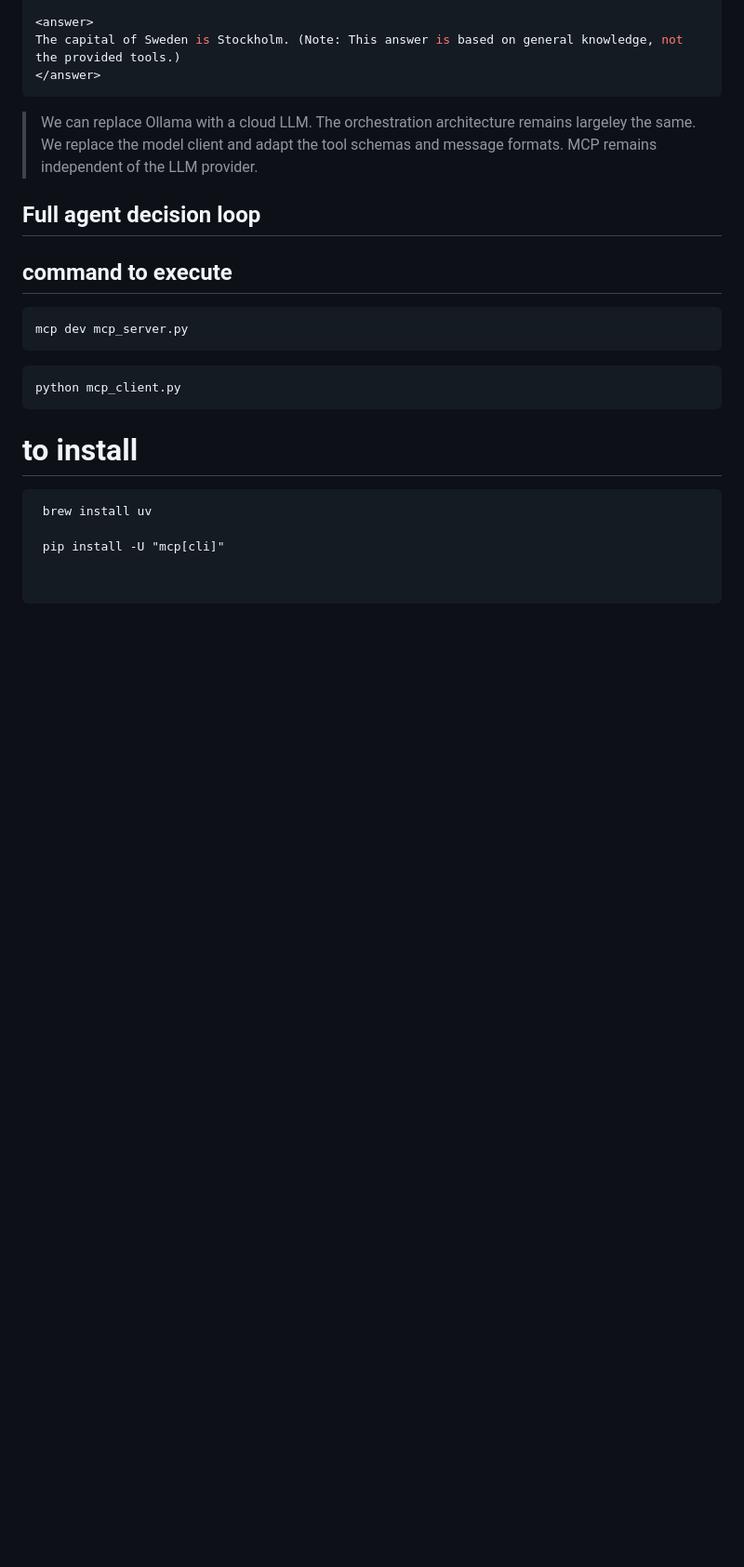
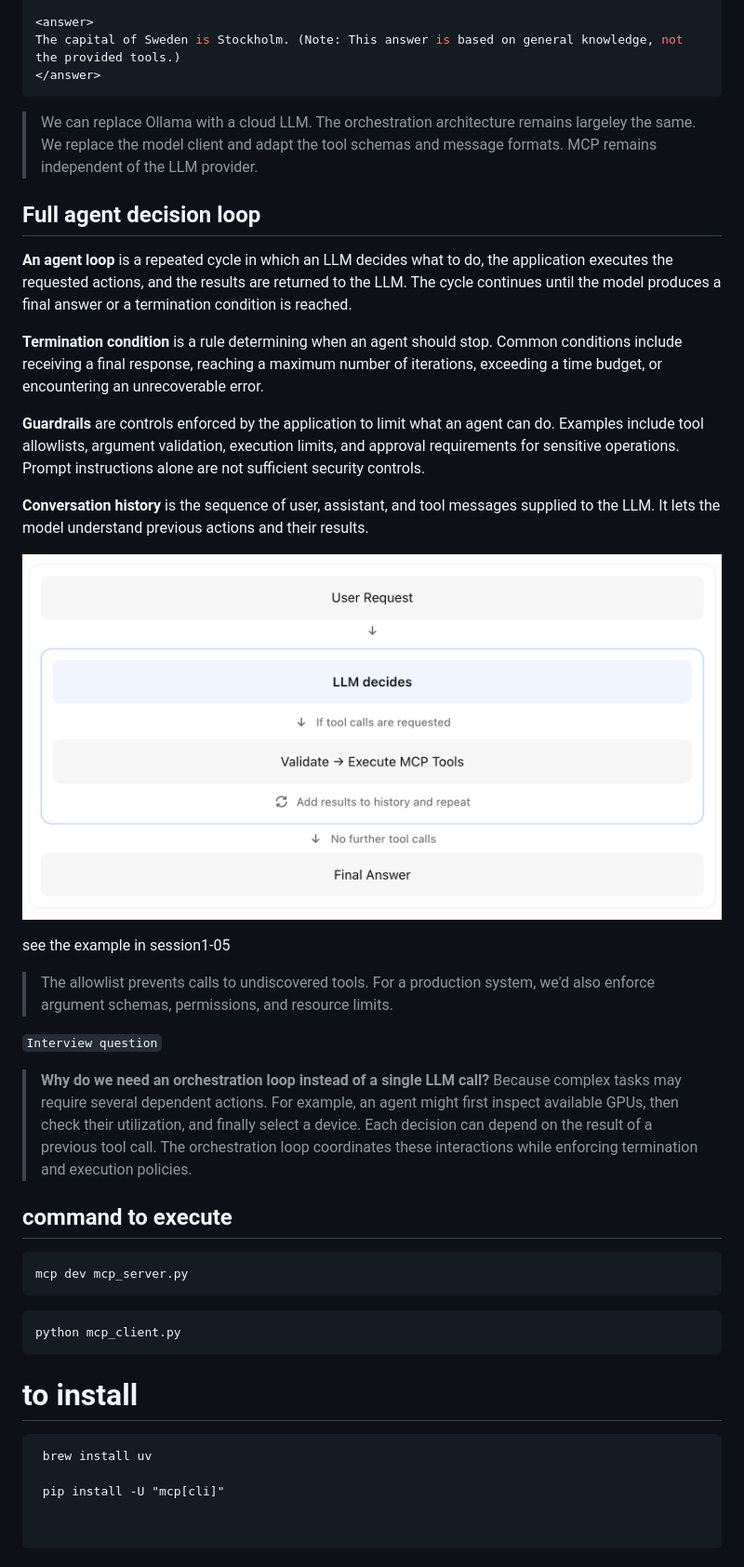
Before and after one commit to ehsanyousefzadehasl/ai-engineer, a Markdown page: session1.md, the part around the change. Shown at 93% size. GitHub-like rendering; pictures changed too: assets/session1/img/full_agent_decision_loop.png (added); blank space fills up the shorter version.

Commit message:
feat: add full agent decision loop concept

```diff
--- a/session1.md
+++ b/session1.md
@@ -201,6 +201,27 @@ The capital of Sweden is Stockholm. (Note: This answer is based on general knowl
 
 ## Full agent decision loop
 
+**An agent loop** is a repeated cycle in which an LLM decides what to do, the application executes the requested actions, and the results are returned to the LLM. The cycle continues until the model produces a final answer or a termination condition is reached.
+
+**Termination condition** is a rule determining when an agent should stop. Common conditions include receiving a final response, reaching a maximum number of iterations, exceeding a time budget, or encountering an unrecoverable error.
+
+**Guardrails** are controls enforced by the application to limit what an agent can do. Examples include tool allowlists, argument validation, execution limits, and approval requirements for sensitive operations. Prompt instructions alone are not sufficient security controls.
+
+**Conversation history** is the sequence of user, assistant, and tool messages supplied to the LLM. It lets the model understand previous actions and their results.
+
+![full agent decision loop](assets/session1/img/full_agent_decision_loop.png)
+
+
+see the example in session1-05
+
+> The allowlist prevents calls to undiscovered tools. For a production system, we'd also enforce argument schemas, permissions, and resource limits.
+
+
+`Interview question`
+> **Why do we need an orchestration loop instead of a single LLM call?**
+> Because complex tasks may require several dependent actions. For example, an agent might first inspect available GPUs, then check their utilization, and finally select a device. Each decision can depend on the result of a previous tool call. The orchestration loop coordinates these interactions while enforcing termination and execution policies.
+
+
 
 
 ## command to execute
```
Also changed, not shown: 2 other files.
